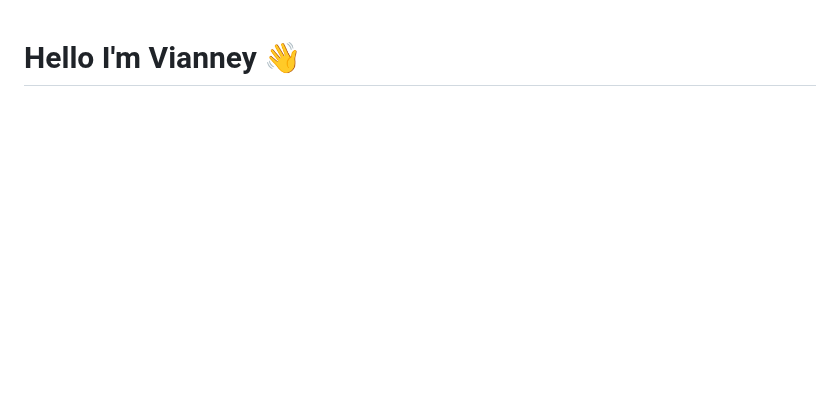
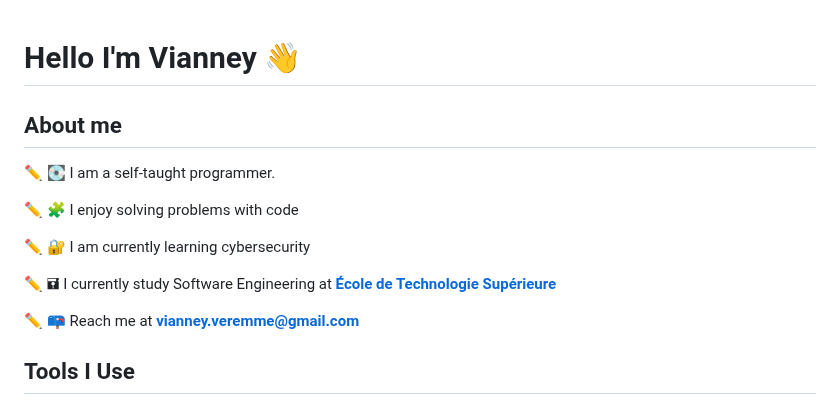
Before and after one commit to Vianpyro/vianpyro, a Markdown page: README.md, the part around one of its changes. Rendered like a GitHub page; blank space fills up the shorter version.

Commit message:
Vianpyro patch 1 (#7)
* Update README.md

* Update README.md

Open source is cool

```diff
--- a/README.md
+++ b/README.md
@@ -1 +1,16 @@
 # Hello I'm Vianney 👋
+
+## About me
+
+✏ 💽 I am a self-taught programmer.
+
+✏ 🧩 I enjoy solving problems with code
+
+✏ 🔐 I am currently learning cybersecurity
+
+✏ 🖬 I currently study Software Engineering at [**École de Technologie Supérieure**](https://www.etsmtl.ca/en/)
+
+✏ 📪 Reach me at **[vianney.veremme@gmail.com](mailto:vianney.veremme+githubprofile@gmail.com)**
+
+## Tools I Use
+
```
Also changed, not shown: other parts of README.md (+64 -0 lines).
